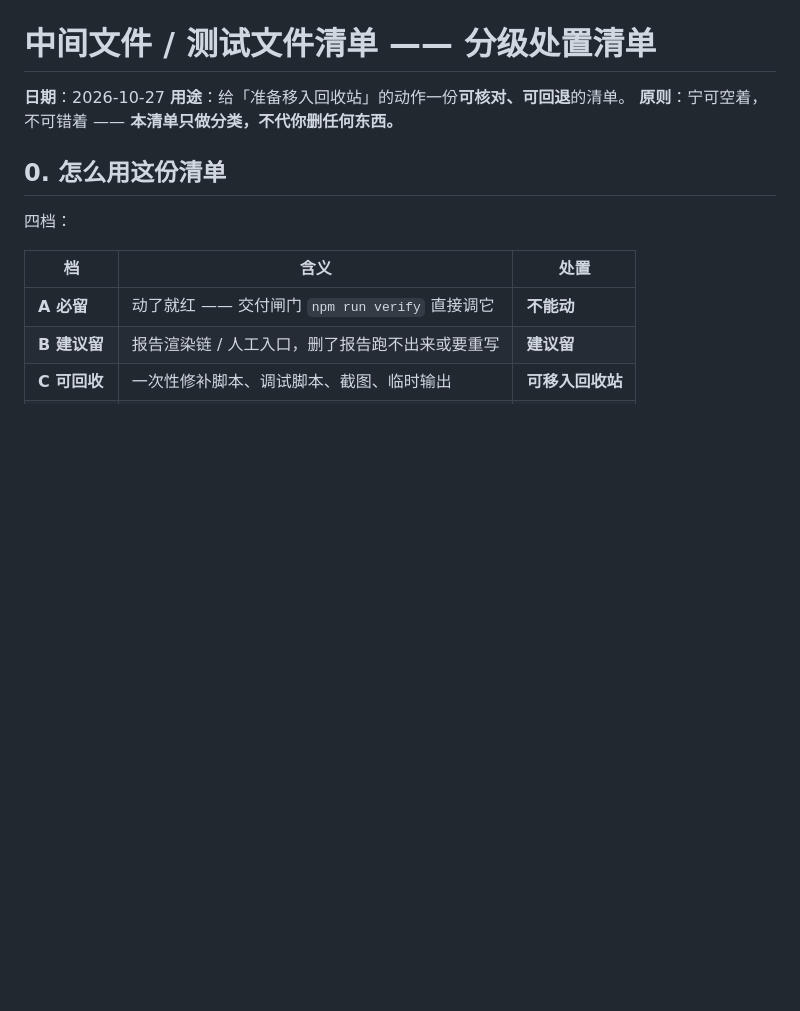
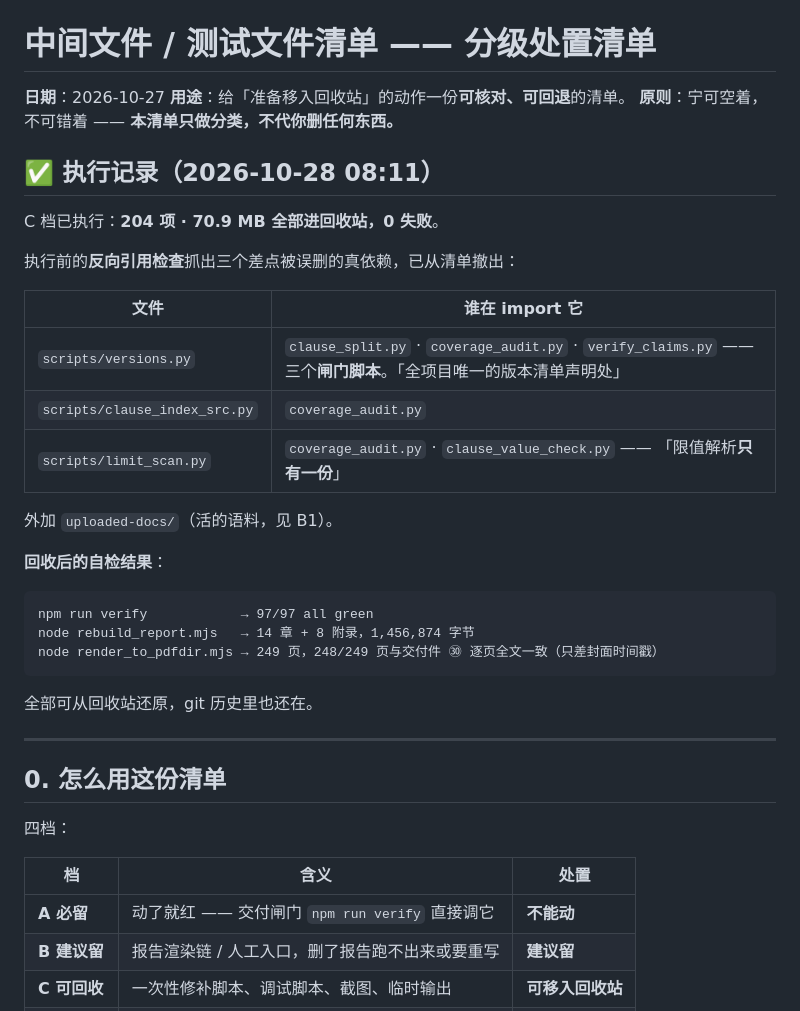
Before and after one commit to mortis-zhy/regulatory-copilot, a Markdown page: 中间文件清单_2026-10-27.md, the part around the change. GitHub-like rendering; blank space fills up the shorter version.

Commit message:
docs: 文件清单补执行记录 —— 204 项已回收，反向引用检查抓出 3 个真依赖

````diff
--- a/中间文件清单_2026-10-27.md
+++ b/中间文件清单_2026-10-27.md
@@ -3,6 +3,32 @@
 **日期**：2026-10-27
 **用途**：给「准备移入回收站」的动作一份**可核对、可回退**的清单。
 **原则**：宁可空着，不可错着 —— **本清单只做分类，不代你删任何东西。**
+
+## ✅ 执行记录（2026-10-28 08:11）
+
+C 档已执行：**204 项 · 70.9 MB 全部进回收站，0 失败**。
+
+执行前的**反向引用检查**抓出三个差点被误删的真依赖，已从清单撤出：
+
+| 文件 | 谁在 import 它 |
+|---|---|
+| `scripts/versions.py` | `clause_split.py` · `coverage_audit.py` · `verify_claims.py` —— 三个**闸门脚本**。「全项目唯一的版本清单声明处」 |
+| `scripts/clause_index_src.py` | `coverage_audit.py` |
+| `scripts/limit_scan.py` | `coverage_audit.py` · `clause_value_check.py` —— 「限值解析**只有一份**」 |
+
+外加 `uploaded-docs/`（活的语料，见 B1）。
+
+**回收后的自检结果**：
+
+```
+npm run verify            → 97/97 all green
+node rebuild_report.mjs   → 14 章 + 8 附录，1,456,874 字节
+node render_to_pdfdir.mjs → 249 页，248/249 页与交付件 ㉚ 逐页全文一致（只差封面时间戳）
+```
+
+全部可从回收站还原，git 历史里也还在。
+
+---
 
 ## 0. 怎么用这份清单
 
````
